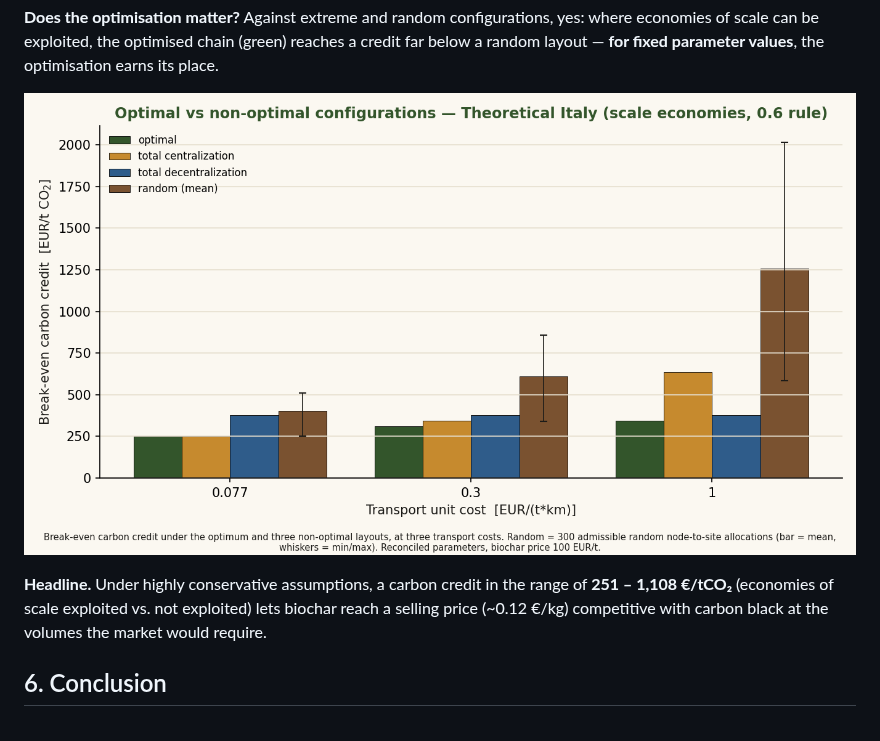
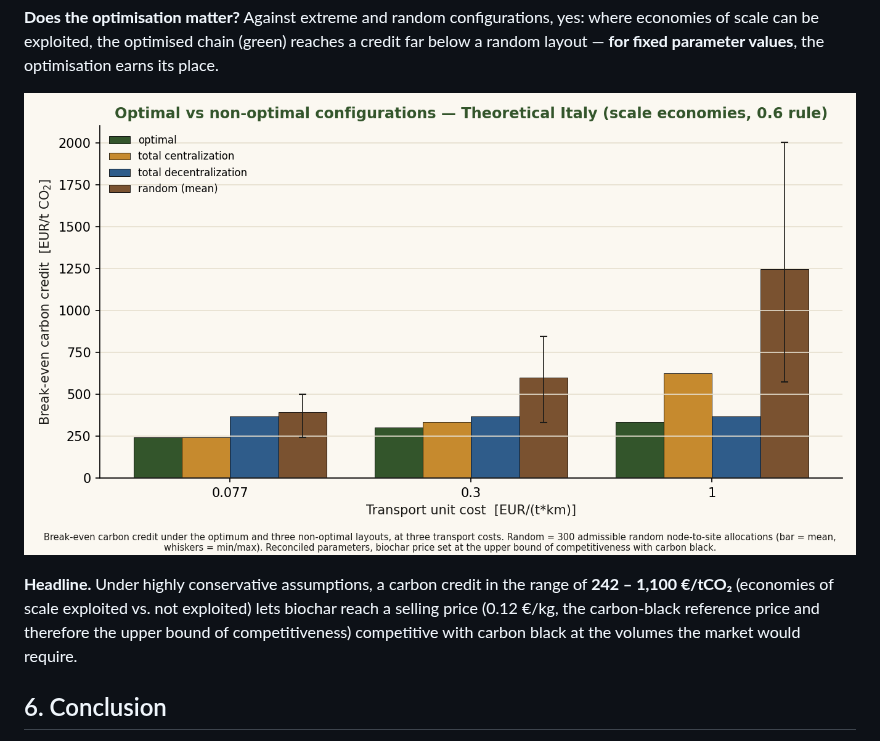
Before and after one commit to Lavio-Bidolli/Pricing-the-optimal-carbon-credit-for-italian-biochar-supplt-chain-optimisation-on-a-graph, a Markdown page: README.md, the part around one of its changes. GitHub-like rendering; pictures changed too: images/optimal_vs_nonoptimal.png.

```diff
--- a/README.md
+++ b/README.md
@@ -186,7 +186,7 @@ Adopting this framework carries a substantive assumption, made explicit in the t
 
 ![Optimal versus non-optimal configurations](images/optimal_vs_nonoptimal.png)
 
-**Headline.** Under highly conservative assumptions, a carbon credit in the range of **251 – 1,108 €/tCO₂** (economies of scale exploited vs. not exploited) lets biochar reach a selling price (~0.12 €/kg) competitive with carbon black at the volumes the market would require.
+**Headline.** Under highly conservative assumptions, a carbon credit in the range of **242 – 1,100 €/tCO₂** (economies of scale exploited vs. not exploited) lets biochar reach a selling price (0.12 €/kg, the carbon-black reference price and therefore the upper bound of competitiveness) competitive with carbon black at the volumes the market would require.
 
 ## 6. Conclusion
 
```
Also changed, not shown: other parts of README.md (+4 -4 lines), images/sensitivity_tornado.png, images/siting_tau_high.png, images/siting_tau_low.png, images/siting_tau_mid.png, images/validation_biodea.png.
